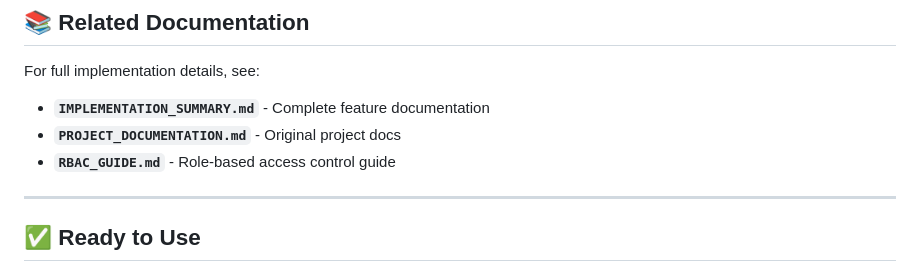
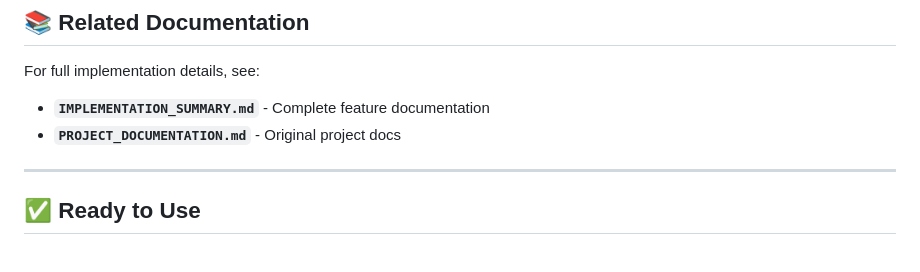
Before and after one commit to SabarishR08/llm-prompt-security-middleware, a Markdown page: docs/QUICK_START.md, the part around the change. Drawn GitHub-style.

```diff
--- a/docs/QUICK_START.md
+++ b/docs/QUICK_START.md
@@ -186,8 +186,6 @@ pip install -r requirements.txt
 For full implementation details, see:
 - **`IMPLEMENTATION_SUMMARY.md`** - Complete feature documentation
 - **`PROJECT_DOCUMENTATION.md`** - Original project docs
-- **`RBAC_GUIDE.md`** - Role-based access control guide
-
 
 
 ---
```
